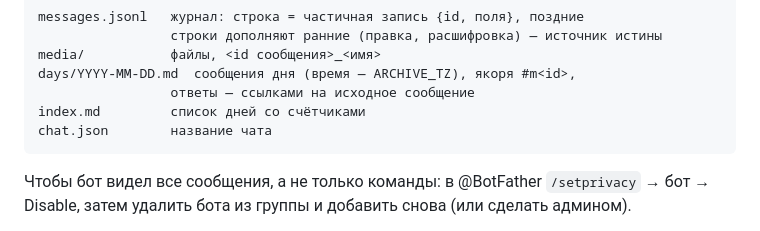
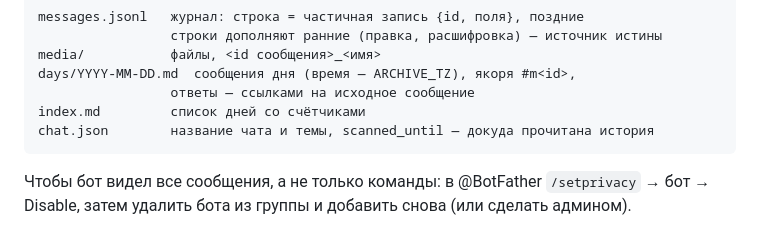
Before and after one commit to evgenest/save-media-tg-bot, a Markdown page: README.md, the part around the change. Drawn GitHub-style.

````diff
--- a/README.md
+++ b/README.md
@@ -101,7 +101,7 @@ media/           файлы, <id сообщения>_<имя>
 days/YYYY-MM-DD.md  сообщения дня (время — ARCHIVE_TZ), якоря #m<id>,
                  ответы — ссылками на исходное сообщение
 index.md         список дней со счётчиками
-chat.json        название чата
+chat.json        название чата и темы, scanned_until — докуда прочитана история
 ```
 
 Чтобы бот видел все сообщения, а не только команды: в @BotFather
````
Also changed, not shown: DEPLOY.md (+53 -0 lines).
